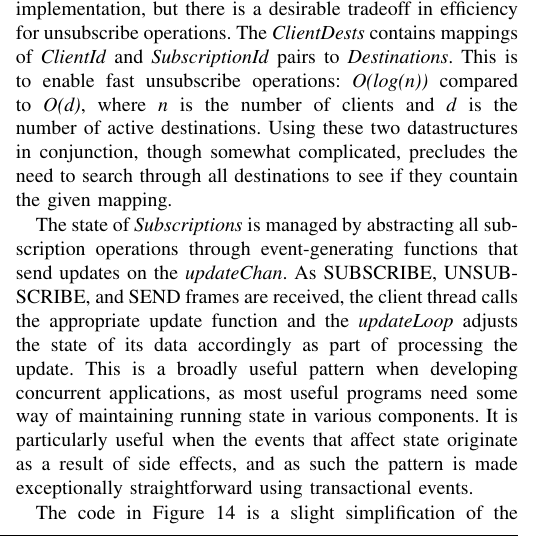
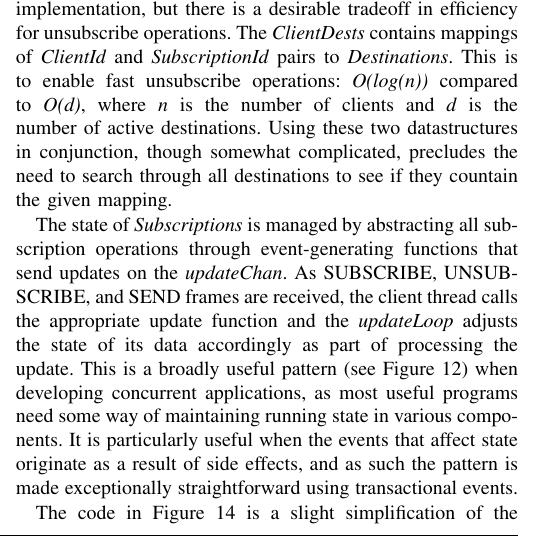
Before and after one commit to wickstopher/ms-project-report, a LaTeX paper (wicks_report.tex): part of one column of page 6 of 25, cut so that both start at the same text. Compiled offline with pdfLaTeX; a missing font is replaced by an installed copy or a similar font; a LaTeX package or settings file that is missing is left out.

Commit message:
Wording change.

```diff
--- a/wicks_report.tex
+++ b/wicks_report.tex
@@ -577,7 +577,7 @@ The \textit{Subscriptions} module exports a \textit{SubscriptionManager} that cl
 
 The \textit{Subscriptions} datatype houses the state that needs to be maintained in the \textit{updateLoop} function. It contains a \textit{SubMap}, which maps destinations to collections of client subscriptions. It also contains a datatype called \textit{ClientDests}. This is not strictly necessary, and makes for a somewhat more complex implementation, but there is a desirable tradeoff in efficiency for unsubscribe operations. The \textit{ClientDests} contains mappings of \textit{ClientId} and \textit{SubscriptionId} pairs to \textit{Destinations}. This is to enable fast unsubscribe operations:  \textit{O(log(n))} compared to \textit{O(d)}, where \textit{n} is the number of clients and \textit{d} is the number of active destinations. Using these two datastructures in conjunction, though somewhat complicated, precludes the need to search through all destinations to see if they countain the given mapping.
 
-The state of \textit{Subscriptions} is managed by abstracting all subscription operations through event-generating functions that send updates on the \textit{updateChan}. As SUBSCRIBE, UNSUBSCRIBE, and SEND frames are received, the client thread calls the appropriate update function and the \textit{updateLoop} adjusts the state of its data accordingly as part of processing the update. This is a broadly useful pattern when developing concurrent applications, as most useful programs need some way of maintaining running state in various components. It is particularly useful when the events that affect state originate as a result of side effects, and as such the pattern is made exceptionally straightforward using transactional events.
+The state of \textit{Subscriptions} is managed by abstracting all subscription operations through event-generating functions that send updates on the \textit{updateChan}. As SUBSCRIBE, UNSUBSCRIBE, and SEND frames are received, the client thread calls the appropriate update function and the \textit{updateLoop} adjusts the state of its data accordingly as part of processing the update. This is a broadly useful pattern (see Figure \ref{statemgmt}) when developing concurrent applications, as most useful programs need some way of maintaining running state in various components. It is particularly useful when the events that affect state originate as a result of side effects, and as such the pattern is made exceptionally straightforward using transactional events.
 
 \begin{figure}[h!]
     \centering
```
